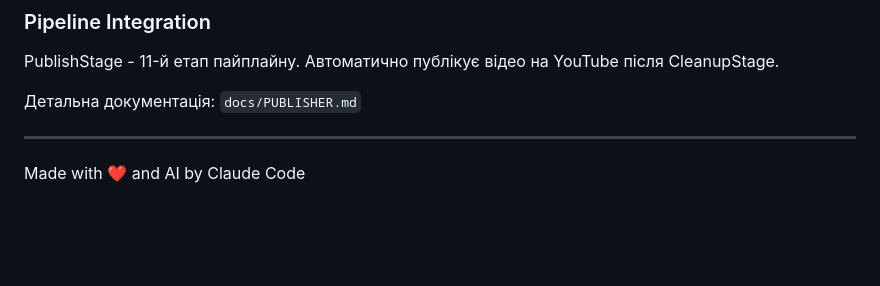
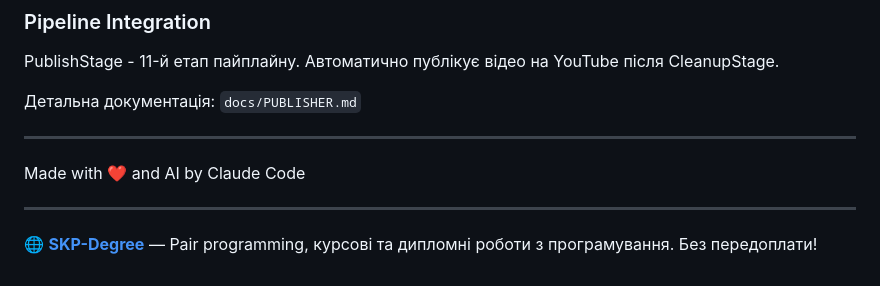
Before and after one commit to SKPdeveloper/YTAuto, a Markdown page: README.md, the part around the change. GitHub-like rendering; blank space fills up the shorter version.

Commit message:
Add SKP-Degree website link to README

```diff
--- a/README.md
+++ b/README.md
@@ -363,3 +363,7 @@ PublishStage - 11-й етап пайплайну. Автоматично пуб
 ---
 
 Made with ❤️ and AI by Claude Code
+
+---
+
+🌐 **[SKP-Degree](https://skp-degree.com.ua)** — Pair programming, курсові та дипломні роботи з програмування. Без передоплати!
```
